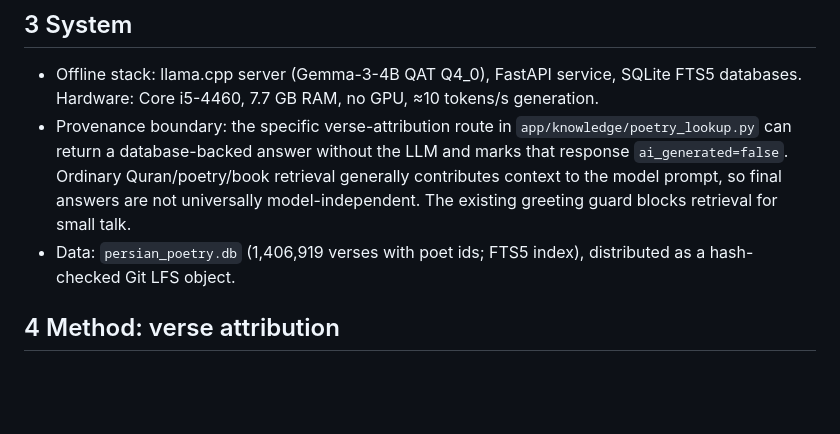
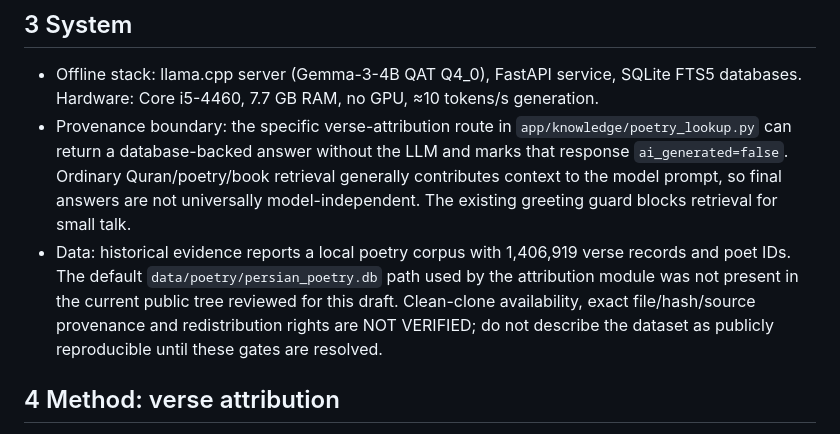
Before and after one commit to mahdi7002/simorgh, a Markdown page: docs/paper/TECH_PAPER_DRAFT.md, the part around the change. Rendered like a GitHub page; blank space fills up the shorter version.

Commit message:
paper: disclose poetry corpus availability and rights blockers
AI-Actor: chatgpt

```diff
--- a/docs/paper/TECH_PAPER_DRAFT.md
+++ b/docs/paper/TECH_PAPER_DRAFT.md
@@ -15,7 +15,7 @@ Topics to cover (add sources): Persian poetry corpora and attribution; retrieval
 ## 3 System
 - Offline stack: llama.cpp server (Gemma-3-4B QAT Q4_0), FastAPI service, SQLite FTS5 databases. Hardware: Core i5-4460, 7.7 GB RAM, no GPU, ≈10 tokens/s generation.
 - Provenance boundary: the specific verse-attribution route in `app/knowledge/poetry_lookup.py` can return a database-backed answer without the LLM and marks that response `ai_generated=false`. Ordinary Quran/poetry/book retrieval generally contributes context to the model prompt, so final answers are not universally model-independent. The existing greeting guard blocks retrieval for small talk.
-- Data: `persian_poetry.db` (1,406,919 verses with poet ids; FTS5 index), distributed as a hash-checked Git LFS object.
+- Data: historical evidence reports a local poetry corpus with 1,406,919 verse records and poet IDs. The default `data/poetry/persian_poetry.db` path used by the attribution module was not present in the current public tree reviewed for this draft. Clean-clone availability, exact file/hash/source provenance and redistribution rights are NOT VERIFIED; do not describe the dataset as publicly reproducible until these gates are resolved.
 
 ## 4 Method: verse attribution
 1. Normalise (ي→ی, ك→ک, strip diacritics); tokenise into words.
```
